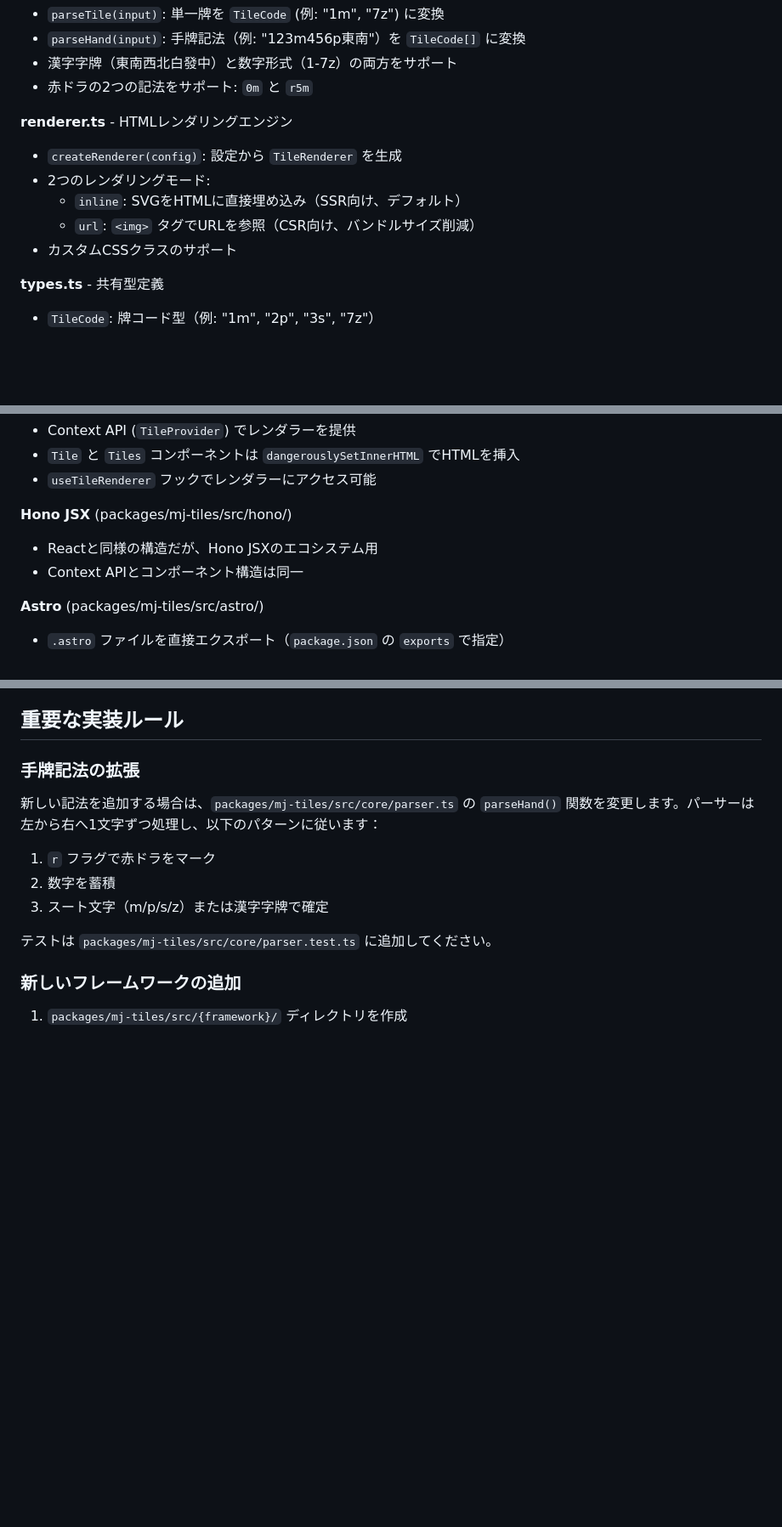
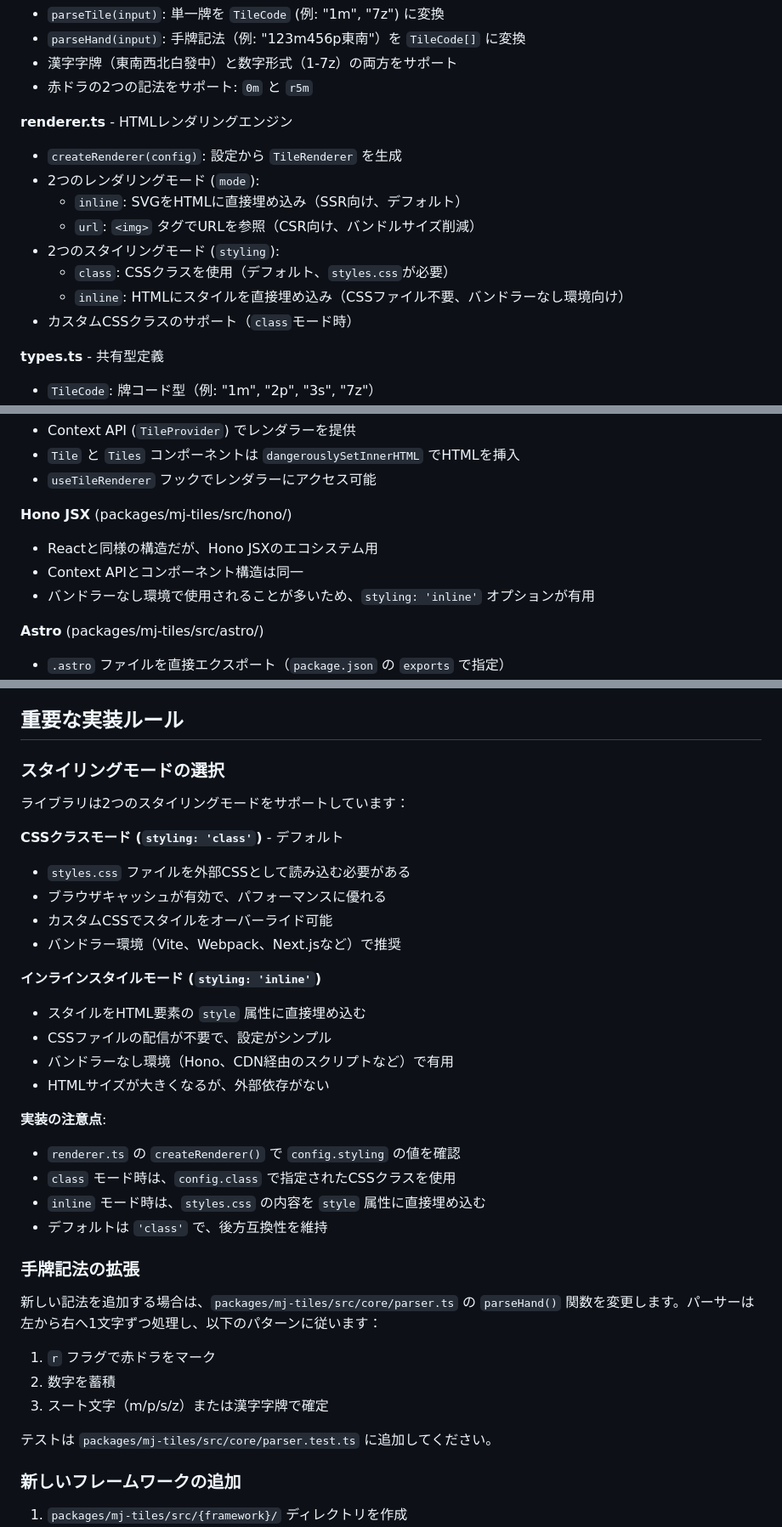
Before and after one commit to ModernMahjongSociety/mj-tiles, a Markdown page: CLAUDE.md, 3 parts joined by grey strips. Shown at 85% size. Rendered like a GitHub page; blank space fills up the shorter version.

```diff
--- a/CLAUDE.md
+++ b/CLAUDE.md
@@ -100,10 +100,13 @@ react/, hono/, astro/ (フレームワーク固有の薄いラッパー)
 **renderer.ts** - HTMLレンダリングエンジン
 
 - `createRenderer(config)`: 設定から `TileRenderer` を生成
-- 2つのレンダリングモード:
+- 2つのレンダリングモード (`mode`):
   - `inline`: SVGをHTMLに直接埋め込み（SSR向け、デフォルト）
   - `url`: `<img>` タグでURLを参照（CSR向け、バンドルサイズ削減）
-- カスタムCSSクラスのサポート
+- 2つのスタイリングモード (`styling`):
+  - `class`: CSSクラスを使用（デフォルト、`styles.css`が必要）
+  - `inline`: HTMLにスタイルを直接埋め込み（CSSファイル不要、バンドラーなし環境向け）
+- カスタムCSSクラスのサポート（`class`モード時）
 
 **types.ts** - 共有型定義
 
@@ -131,6 +134,7 @@ react/, hono/, astro/ (フレームワーク固有の薄いラッパー)
 
 - Reactと同様の構造だが、Hono JSXのエコシステム用
 - Context APIとコンポーネント構造は同一
+- バンドラーなし環境で使用されることが多いため、`styling: 'inline'` オプションが有用
 
 **Astro** (packages/mj-tiles/src/astro/)
 
@@ -150,6 +154,31 @@ react/, hono/, astro/ (フレームワーク固有の薄いラッパー)
 - **vite-react-mdx**: Vite + React + MDX統合
 
 ## 重要な実装ルール
+
+### スタイリングモードの選択
+
+ライブラリは2つのスタイリングモードをサポートしています：
+
+**CSSクラスモード (`styling: 'class'`)** - デフォルト
+
+- `styles.css` ファイルを外部CSSとして読み込む必要がある
+- ブラウザキャッシュが有効で、パフォーマンスに優れる
+- カスタムCSSでスタイルをオーバーライド可能
+- バンドラー環境（Vite、Webpack、Next.jsなど）で推奨
+
+**インラインスタイルモード (`styling: 'inline'`)**
+
+- スタイルをHTML要素の `style` 属性に直接埋め込む
+- CSSファイルの配信が不要で、設定がシンプル
+- バンドラーなし環境（Hono、CDN経由のスクリプトなど）で有用
+- HTMLサイズが大きくなるが、外部依存がない
+
+**実装の注意点**:
+
+- `renderer.ts` の `createRenderer()` で `config.styling` の値を確認
+- `class` モード時は、`config.class` で指定されたCSSクラスを使用
+- `inline` モード時は、`styles.css` の内容を `style` 属性に直接埋め込む
+- デフォルトは `'class'` で、後方互換性を維持
 
 ### 手牌記法の拡張
 
```
Also changed, not shown: README.md (+87 -0 lines).
